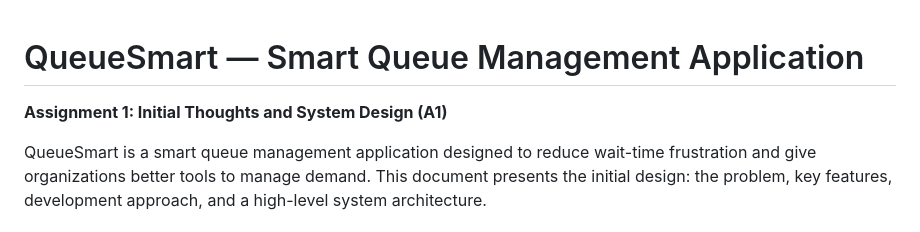
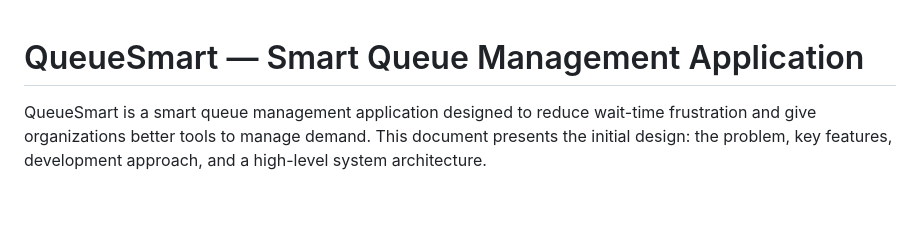
Before and after one commit to nehaabalaji/Assignment-2-UI-UX-and-Frontend, a Markdown page: README.md, the part around the change. Rendered like a GitHub page; blank space fills up the shorter version.

```diff
--- a/README.md
+++ b/README.md
@@ -1,6 +1,4 @@
 # QueueSmart — Smart Queue Management Application
-
-**Assignment 1: Initial Thoughts and System Design (A1)**
 
 QueueSmart is a smart queue management application designed to reduce wait-time frustration and give organizations better tools to manage demand. This document presents the initial design: the problem, key features, development approach, and a high-level system architecture.
 
```
